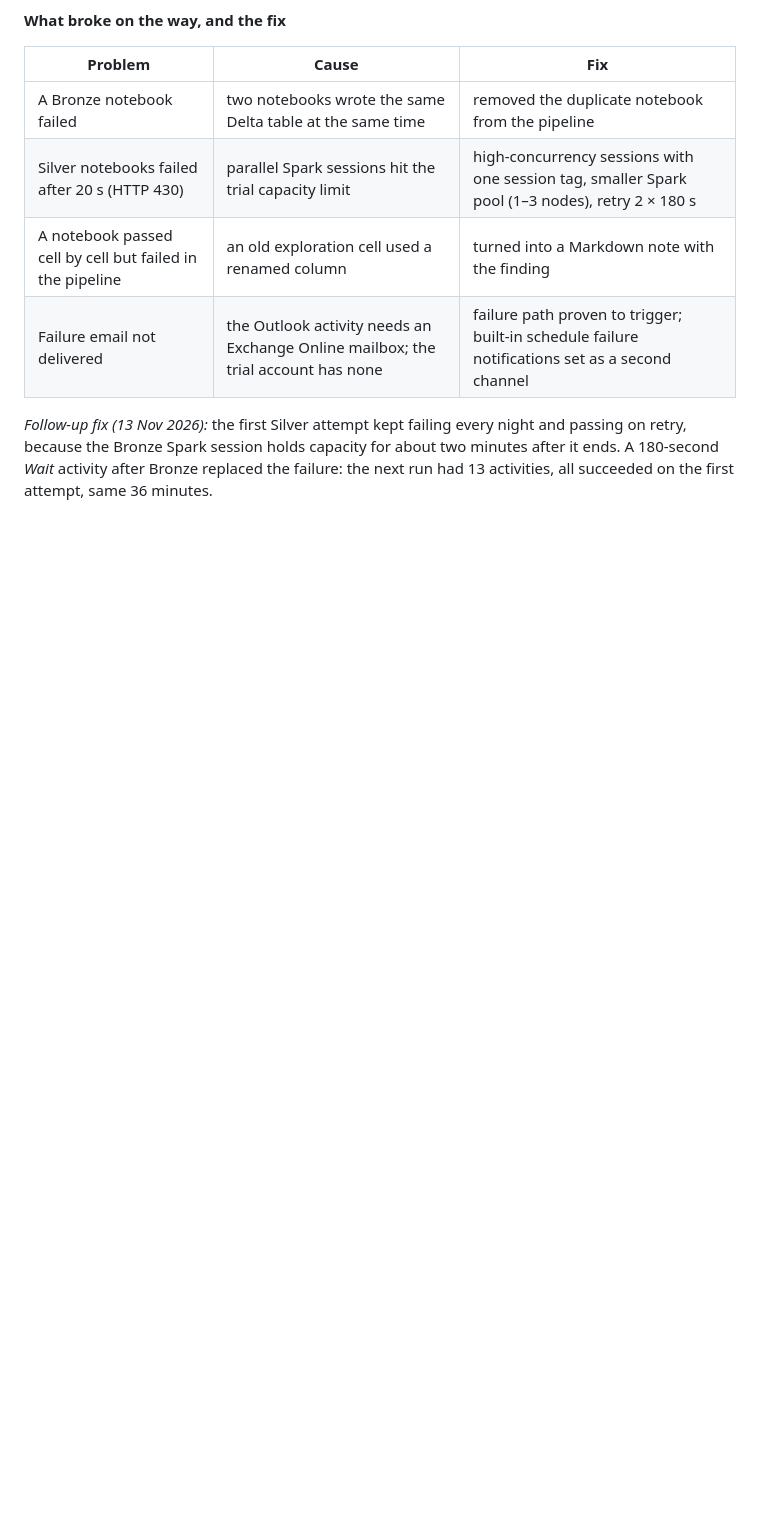
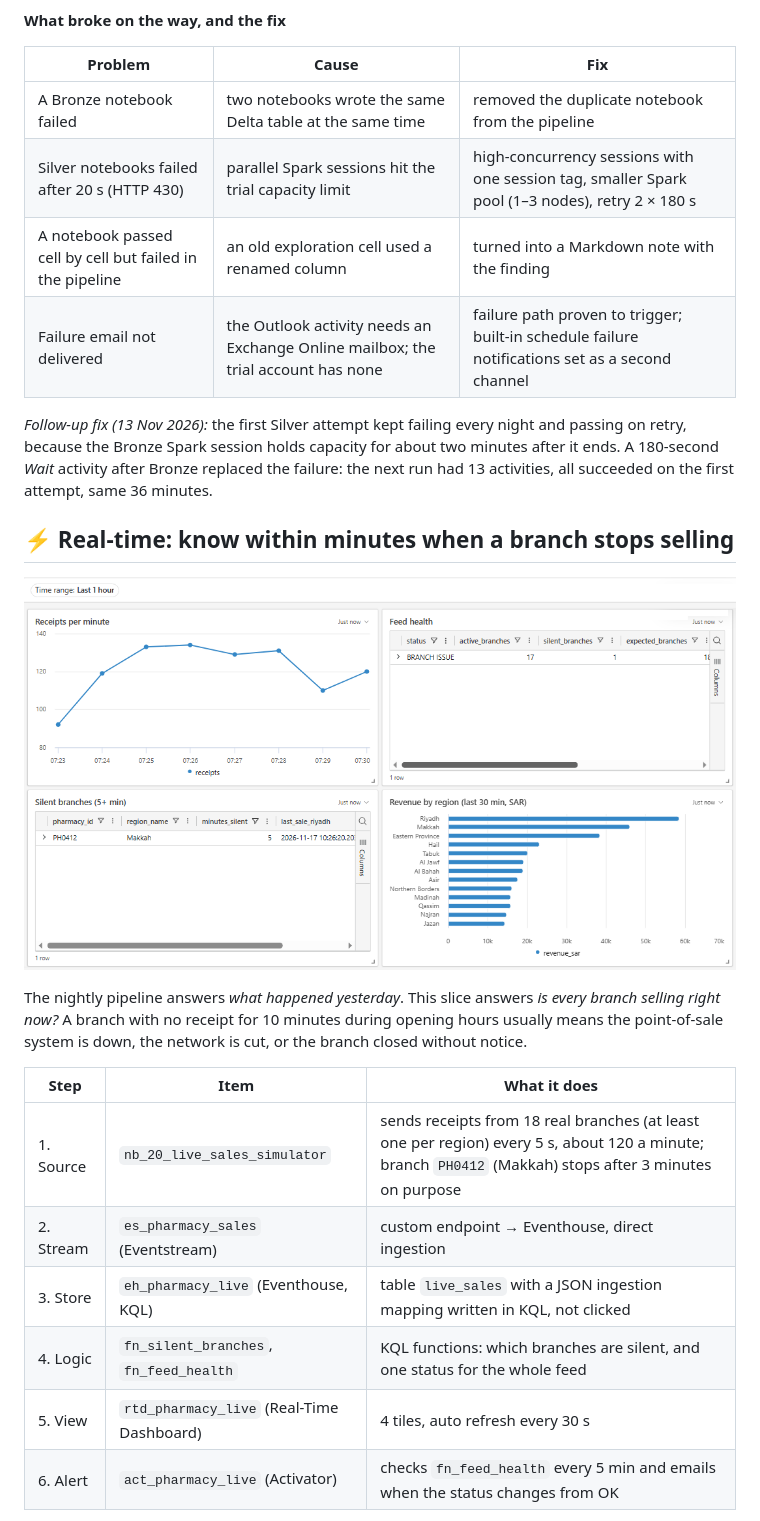
Before and after one commit to shamseldeen/pharmacy-enterprise-data-warehouse, a Markdown page: README.md, the part around one of its changes. GitHub-like rendering; pictures changed too: docs/realtime/rtd_pharmacy_live_branch_issue.png (added); blank space fills up the shorter version.

```diff
--- a/README.md
+++ b/README.md
@@ -141,3 +142,18 @@ Because of these, the report uses **relative comparisons** (percentiles, shares,
 
 *Follow-up fix (13 Nov 2026):* the first Silver attempt kept failing every night and passing on retry, because the Bronze Spark session holds capacity for about two minutes after it ends. A 180-second *Wait* activity after Bronze replaced the failure: the next run had 13 activities, all succeeded on the first attempt, same 36 minutes.
 
+## ⚡ Real-time: know within minutes when a branch stops selling
+
+![Real-time dashboard: one silent branch](docs/realtime/rtd_pharmacy_live_branch_issue.png)
+
+The nightly pipeline answers *what happened yesterday*. This slice answers *is every branch selling right now?* A branch with no receipt for 10 minutes during opening hours usually means the point-of-sale system is down, the network is cut, or the branch closed without notice.
+
+| Step | Item | What it does |
+|---|---|---|
+| 1. Source | `nb_20_live_sales_simulator` | sends receipts from 18 real branches (at least one per region) every 5 s, about 120 a minute; branch `PH0412` (Makkah) stops after 3 minutes on purpose |
+| 2. Stream | `es_pharmacy_sales` (Eventstream) | custom endpoint → Eventhouse, direct ingestion |
+| 3. Store | `eh_pharmacy_live` (Eventhouse, KQL) | table `live_sales` with a JSON ingestion mapping written in KQL, not clicked |
+| 4. Logic | `fn_silent_branches`, `fn_feed_health` | KQL functions: which branches are silent, and one status for the whole feed |
+| 5. View | `rtd_pharmacy_live` (Real-Time Dashboard) | 4 tiles, auto refresh every 30 s |
+| 6. Alert | `act_pharmacy_live` (Activator) | checks `fn_feed_health` every 5 min and emails when the status changes from OK |
+
```
Also changed, not shown: other parts of README.md (+36 -4 lines), docs/realtime/act_pharmacy_live_email.png (added).
